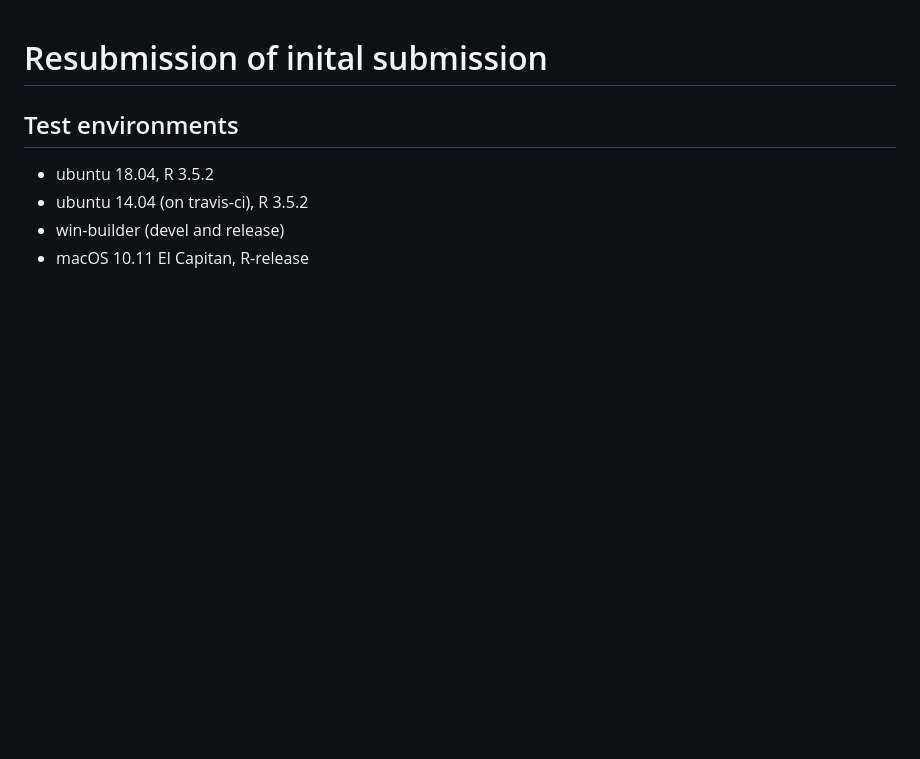
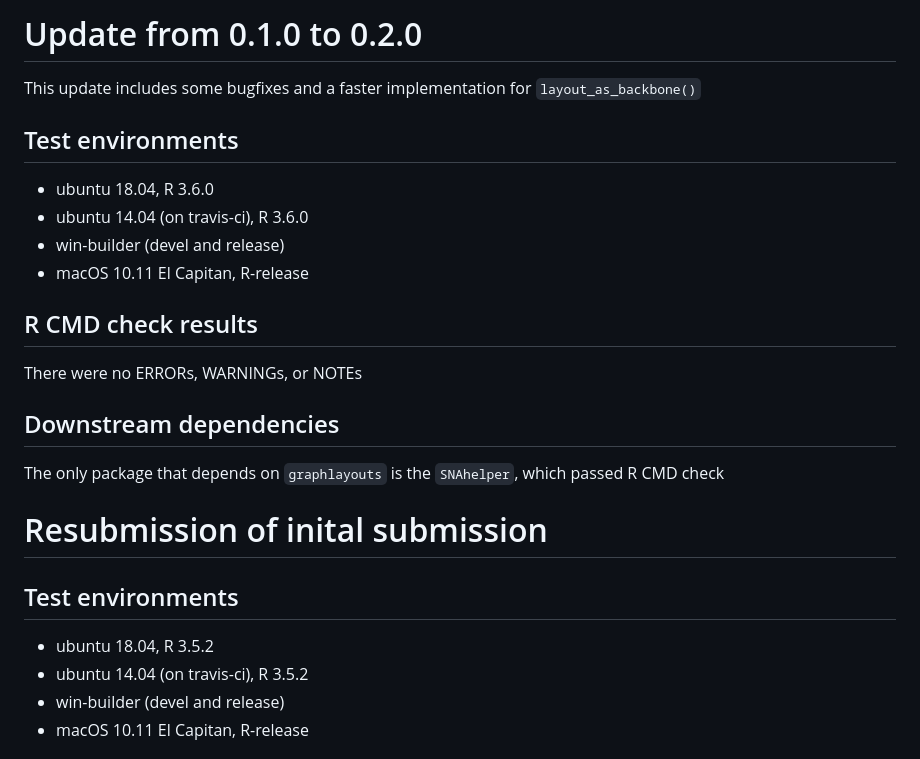
Before and after one commit to schochastics/graphlayouts, a Markdown page: cran-comments.md, the part around the change. Rendered like a GitHub page; blank space fills up the shorter version.

```diff
--- a/cran-comments.md
+++ b/cran-comments.md
@@ -1,3 +1,24 @@
+# Update from 0.1.0 to 0.2.0
+
+This update includes some bugfixes and a faster implementation for `layout_as_backbone()`
+
+## Test environments
+
+* ubuntu 18.04, R 3.6.0
+* ubuntu 14.04 (on travis-ci), R 3.6.0
+* win-builder (devel and release)
+* macOS 10.11 El Capitan, R-release
+
+## R CMD check results
+
+There were no ERRORs, WARNINGs, or NOTEs
+
+## Downstream dependencies
+
+The only package that depends on `graphlayouts` is the `SNAhelper`, which passed
+R CMD check
+
+
 # Resubmission of inital submission
 
 ## Test environments
```
Also changed, not shown: NEWS.md (+3 -1 lines), README.md (+12 -10 lines), man/figures/README-backbone-1.png, man/figures/README-flex_cent-1.png, man/figures/README-flex_focus-1.png, 6 other files.
